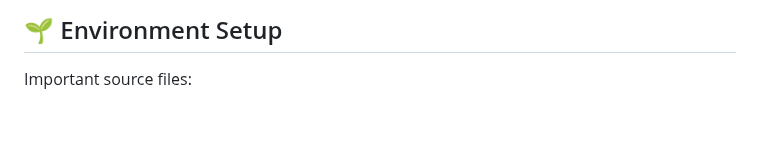
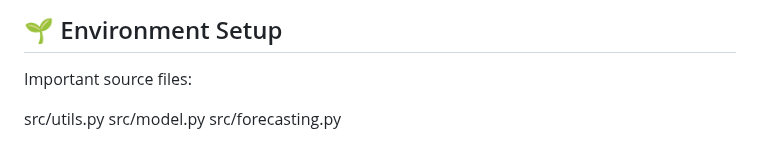
Before and after one commit to FNUAreena/fall-2025-group9, a Markdown page: README.md, the part around the change. Rendered like a GitHub page; blank space fills up the shorter version.

```diff
--- a/README.md
+++ b/README.md
@@ -237,3 +237,7 @@ pip install -r requirements.txt
 
 ## 🌱 Environment Setup
 Important source files:
+
+src/utils.py
+src/model.py
+src/forecasting.py
```
